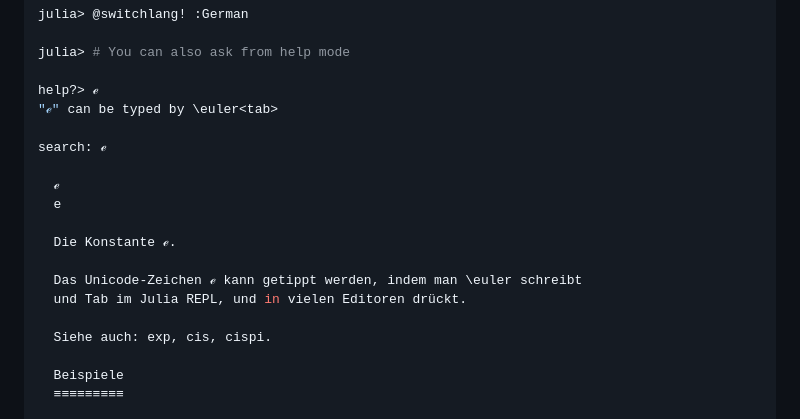
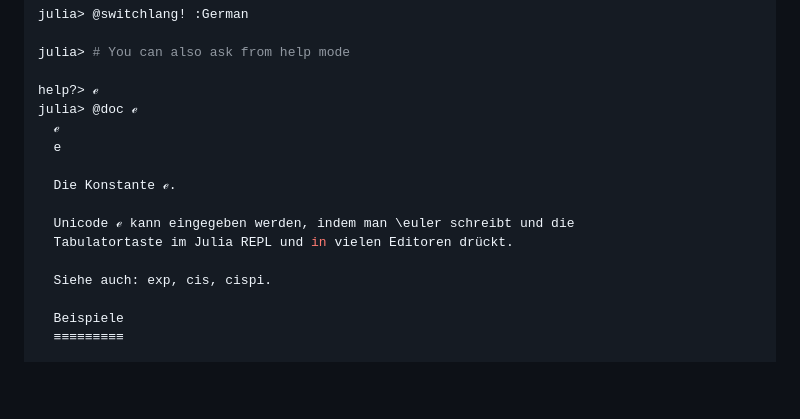
Before and after one commit to AtelierArith/DocstringTranslation.jl, a Markdown page: README.md, the part around the change. Drawn GitHub-style; blank space fills up the shorter version.

```diff
--- a/README.md
+++ b/README.md
@@ -100,17 +100,14 @@ julia> @switchlang! :German
 julia> # You can also ask from help mode
 
 help?> ℯ
-"ℯ" can be typed by \euler<tab>
-
-search: ℯ
-
+julia> @doc ℯ
   ℯ
   e
 
   Die Konstante ℯ.
 
-  Das Unicode-Zeichen ℯ kann getippt werden, indem man \euler schreibt
-  und Tab im Julia REPL, und in vielen Editoren drückt.
+  Unicode ℯ kann eingegeben werden, indem man \euler schreibt und die
+  Tabulatortaste im Julia REPL und in vielen Editoren drückt.
 
   Siehe auch: exp, cis, cispi.
 
```
